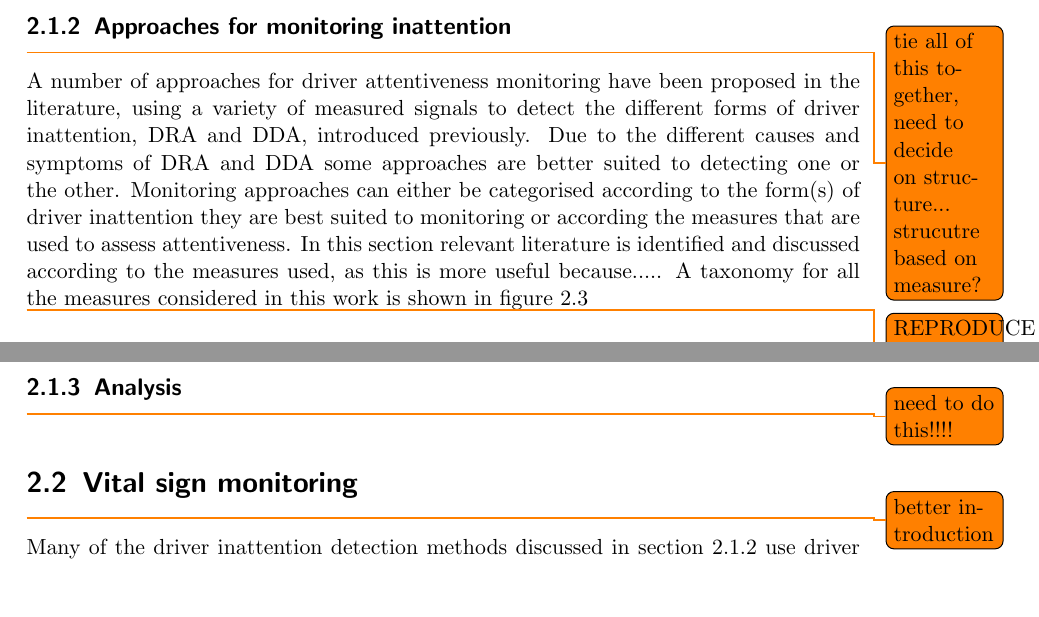
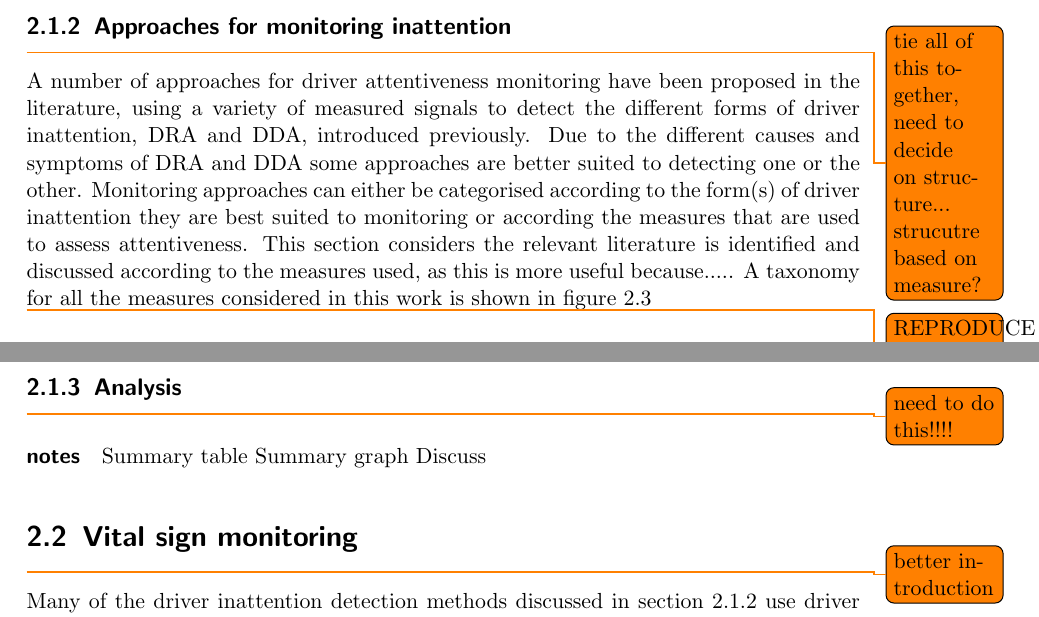
Before and after one commit to tmssmith/MSc_thesis, a LaTeX thesis (literature_review/lit_review.tex, which reads literature_review/gls_defns.tex): two parts of pages 15 and 21 of 30, joined at a grey line, cut so that both start at the same text, the shorter picture padded with empty space. Compiled offline with pdfLaTeX.

Commit message:
progress update

```diff
--- a/literature_review/gls_defns.tex
+++ b/literature_review/gls_defns.tex
@@ -33,6 +33,6 @@
 \newacronym{fft}{FFT}{fast Fourier transform}
 \newacronym{hr}{HR}{heart rate}
 \newacronym{rr}{RR}{respiratory rate}
-\newacronym{spo2}{$SpO_2$}{peripheral oxygen saturation}
+\newacronym[sort={SP}]{spo2}{$SpO_2$}{peripheral oxygen saturation}
 \newacronym{bpm}{bpm}{beats per minute}
 \newacronym{roi}{ROI}{region of interest}
--- a/literature_review/lit_review.tex
+++ b/literature_review/lit_review.tex
@@ -263,7 +263,8 @@ Looking at \gls{dda} in more detail, driver distraction can be classified as one
 %\end{itemize}
 %
 %\paragraph{content}
-A number of approaches for driver attentiveness monitoring have been proposed in the literature, using a variety of measured signals to detect the different forms of driver inattention, \gls{dra} and \gls{dda}, introduced previously. Due to the different causes and symptoms of \gls{dra} and \gls{dda} some approaches are better suited to detecting one or the other. Monitoring approaches can either be categorised according to the form(s) of driver inattention they are best suited to monitoring or according the measures that are used to assess attentiveness. In this section relevant literature is identified and discussed according to the measures used, as this is more useful because..... A taxonomy for all the measures considered in this work is shown in \cref{fig:taxonomy_measures}
+A number of approaches for driver attentiveness monitoring have been proposed in the literature, using a variety of measured signals to detect the different forms of driver inattention, \gls{dra} and \gls{dda}, introduced previously. Due to the different causes and symptoms of \gls{dra} and \gls{dda} some approaches are better suited to detecting one or the other. Monitoring approaches can either be categorised according to the form(s) of driver inattention they are best suited to monitoring or according the measures that are used to assess attentiveness. This section considers the relevant literature
+is identified and discussed according to the measures used, as this is more useful because..... A taxonomy for all the measures considered in this work is shown in \cref{fig:taxonomy_measures}
 
 \begin{figure}
 	\centering
@@ -399,6 +400,11 @@ A range of machine learning methods were tested to classify the driver attentive
 
 \subsection{Analysis}
 \todo{need to do this!!!!}
+\paragraph{notes}
+Summary table
+Summary graph
+Discuss
+
 %\paragraph{notes}
 %Use preceding sub-section as input to discuss:
 %\begin{itemize}
```
Also changed, not shown: literature_review/lit_review.tex (4 more changed lines), 1 other file.
